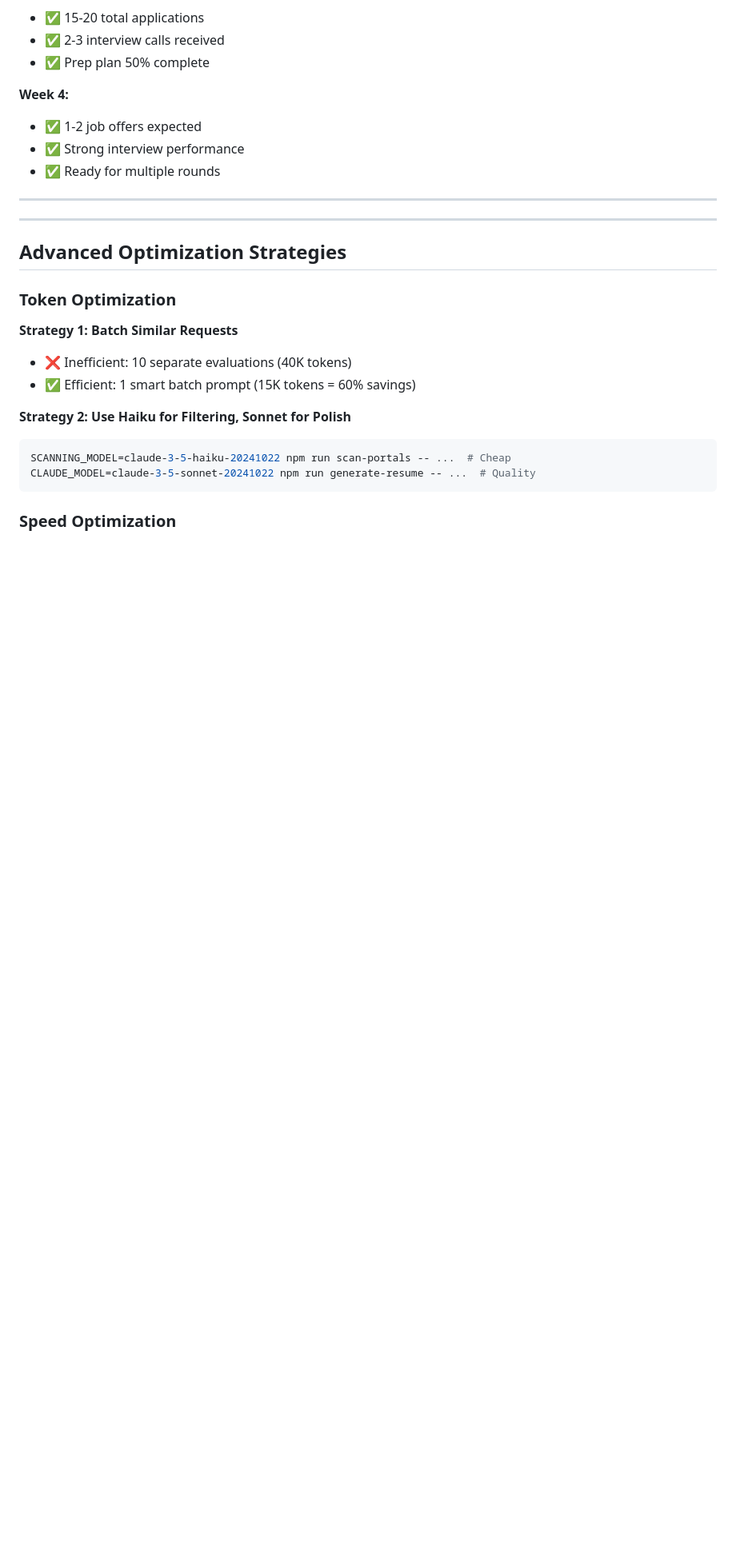
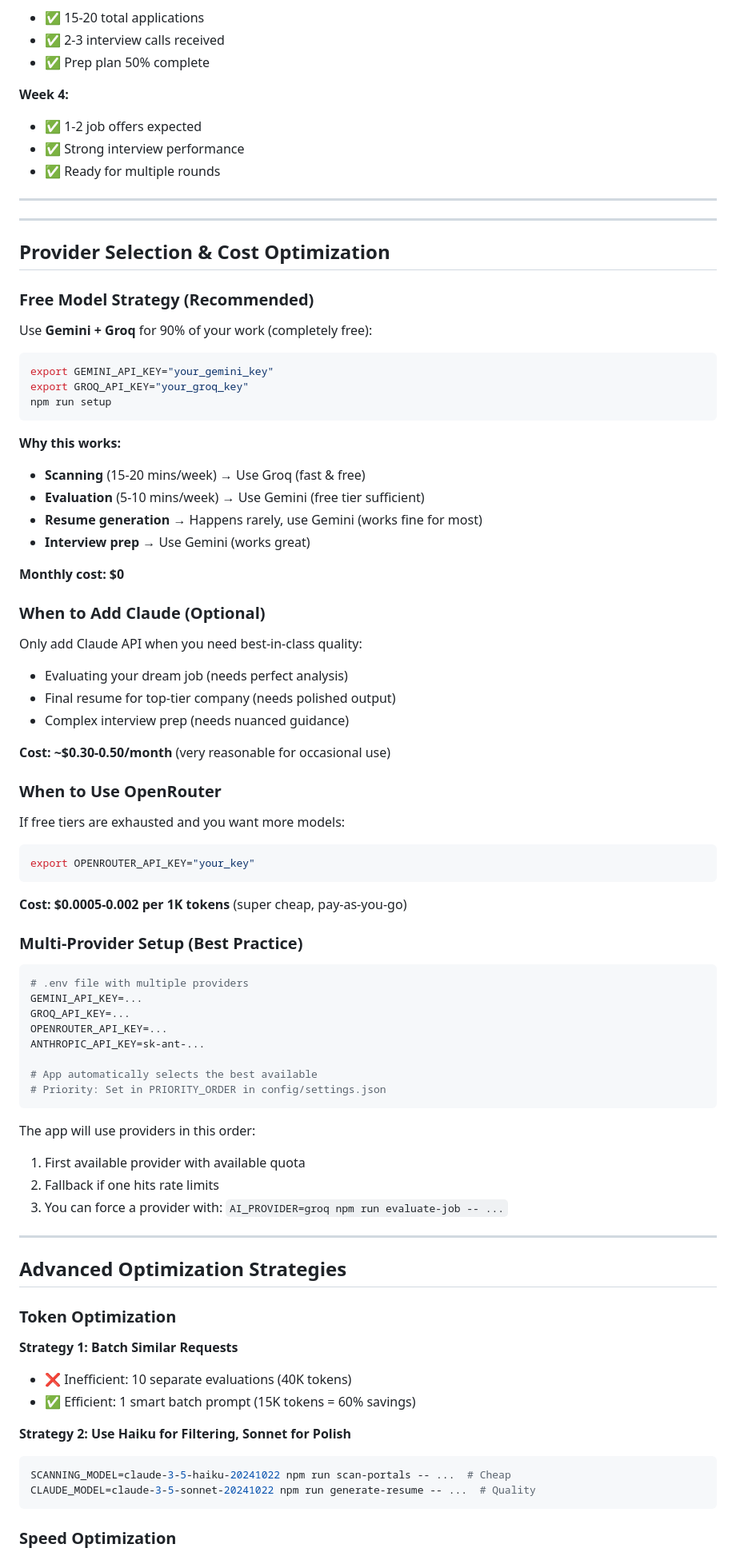
Before and after one commit to rhishi99/hunt-job, a Markdown page: SETUP_GUIDE.md, the part around one of its changes. Shown at 80% size. Rendered like a GitHub page; blank space fills up the shorter version.

````diff
--- a/SETUP_GUIDE.md
+++ b/SETUP_GUIDE.md
@@ -707,6 +793,64 @@ claude
 
 ---
 
+## Provider Selection & Cost Optimization
+
+### Free Model Strategy (Recommended)
+
+Use **Gemini + Groq** for 90% of your work (completely free):
+
+```bash
+export GEMINI_API_KEY="your_gemini_key"
+export GROQ_API_KEY="your_groq_key"
+npm run setup
+```
+
+**Why this works:**
+- **Scanning** (15-20 mins/week) → Use Groq (fast & free)
+- **Evaluation** (5-10 mins/week) → Use Gemini (free tier sufficient)
+- **Resume generation** → Happens rarely, use Gemini (works fine for most)
+- **Interview prep** → Use Gemini (works great)
+
+**Monthly cost: $0**
+
+### When to Add Claude (Optional)
+
+Only add Claude API when you need best-in-class quality:
+- Evaluating your dream job (needs perfect analysis)
+- Final resume for top-tier company (needs polished output)
+- Complex interview prep (needs nuanced guidance)
+
+**Cost: ~$0.30-0.50/month** (very reasonable for occasional use)
+
+### When to Use OpenRouter
+
+If free tiers are exhausted and you want more models:
+```bash
+export OPENROUTER_API_KEY="your_key"
+```
+
+**Cost: $0.0005-0.002 per 1K tokens** (super cheap, pay-as-you-go)
+
+### Multi-Provider Setup (Best Practice)
+
+```bash
+# .env file with multiple providers
+GEMINI_API_KEY=...
+GROQ_API_KEY=...
+OPENROUTER_API_KEY=...
+ANTHROPIC_API_KEY=sk-ant-...
+
+# App automatically selects the best available
+# Priority: Set in PRIORITY_ORDER in config/settings.json
+```
+
+The app will use providers in this order:
+1. First available provider with available quota
+2. Fallback if one hits rate limits
+3. You can force a provider with: `AI_PROVIDER=groq npm run evaluate-job -- ...`
+
+---
+
 ## Advanced Optimization Strategies
 
 ### Token Optimization
````
Also changed, not shown: other parts of SETUP_GUIDE.md (+119 -33 lines).
